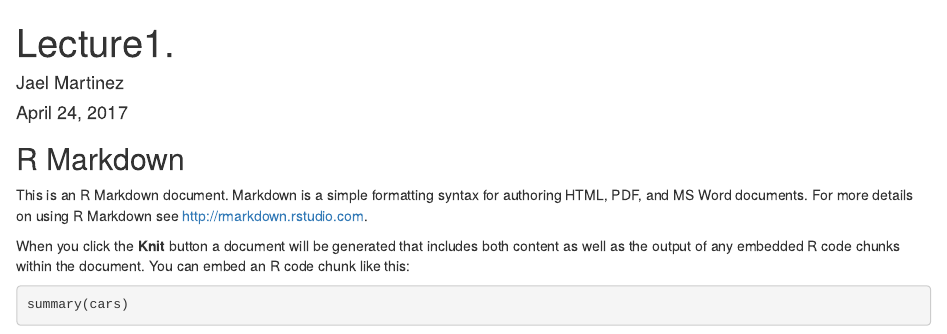
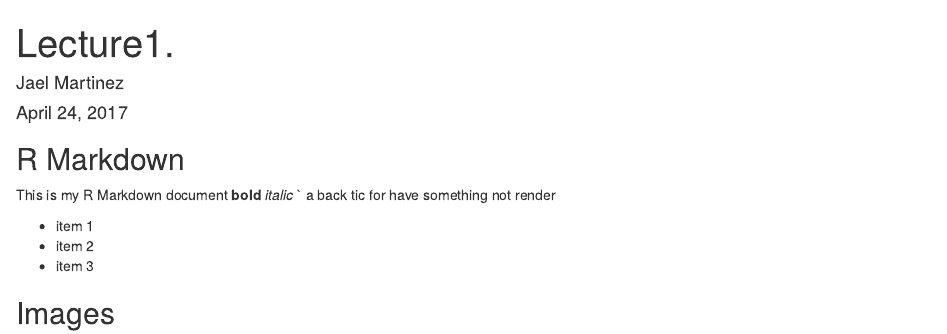
Before and after one commit to jaelita/Rmarkdown1, an R Markdown document (test.Rmd): the page in a window 1100 px wide, from its top. Rendered offline with R 4.5, knitr and Pandoc, with nearby package versions.

Commit message:
Add image

````diff
--- a/test.Rmd
+++ b/test.Rmd
@@ -2,7 +2,9 @@
 title: "Lecture1."
 author: "Jael Martinez"
 date: "April 24, 2017"
-output: html_document
+output:
+  html_document: default
+  pdf_document: default
 ---
 
 ```{r setup, include=FALSE}
@@ -11,6 +13,13 @@
 
 ## R Markdown
 
-This is an R Markdown document. Markdown is a simple formatting syntax for authoring HTML, PDF, and MS Word documents. For more details on using R Markdown see <http://rmarkdown.rstudio.com>.
+This is my R Markdown document
+**bold**
+_italic_
+` a back tic for have something not render
 
-When you click the **Knit** button a document will be generated that includes both content as well as the output of any embedded R code chunks within the document. You can embed an R code chunk like this:
+* item 1
+* item 2
+* item 3
+
+## Images
````
Also changed, not shown: 1.png (added), test.html (added), test.Rmd (2 more changed lines).
